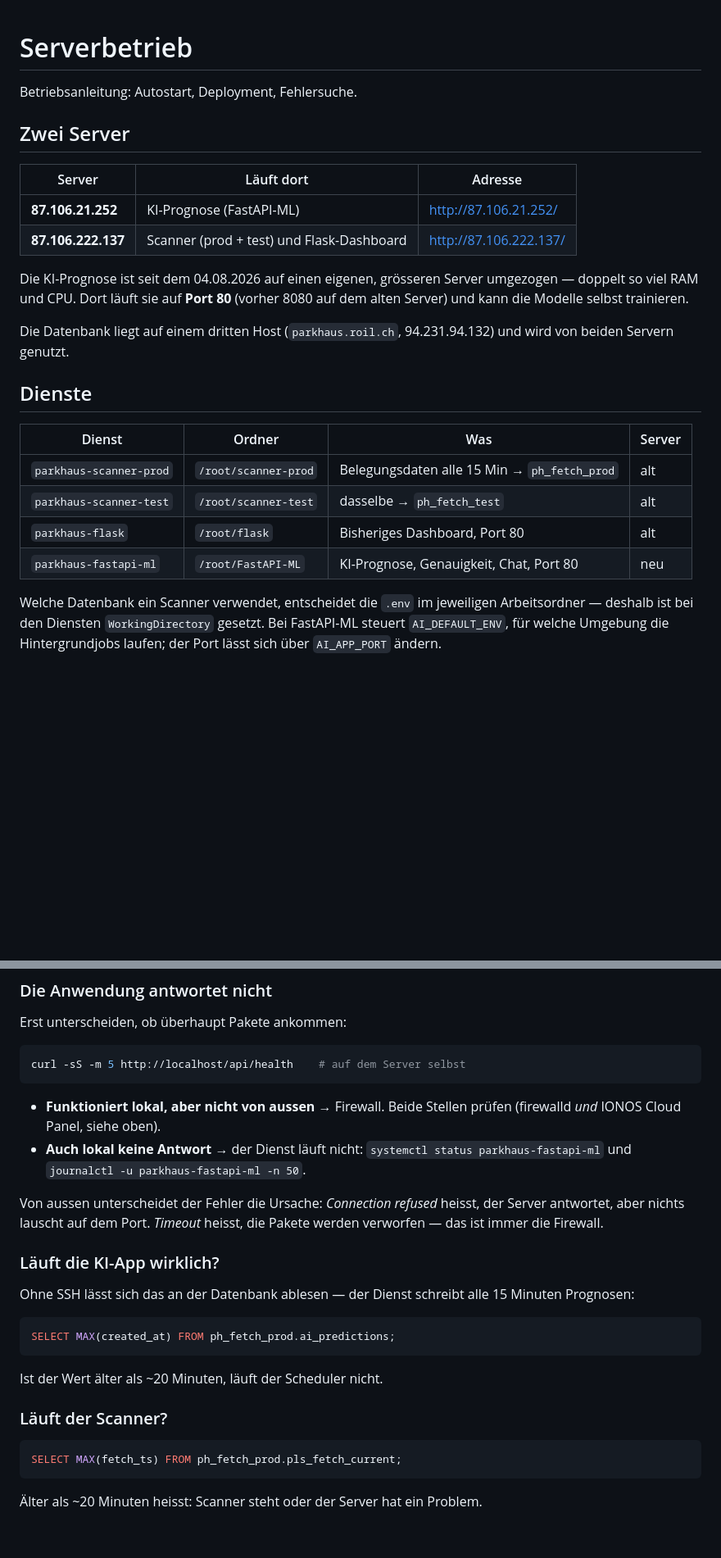
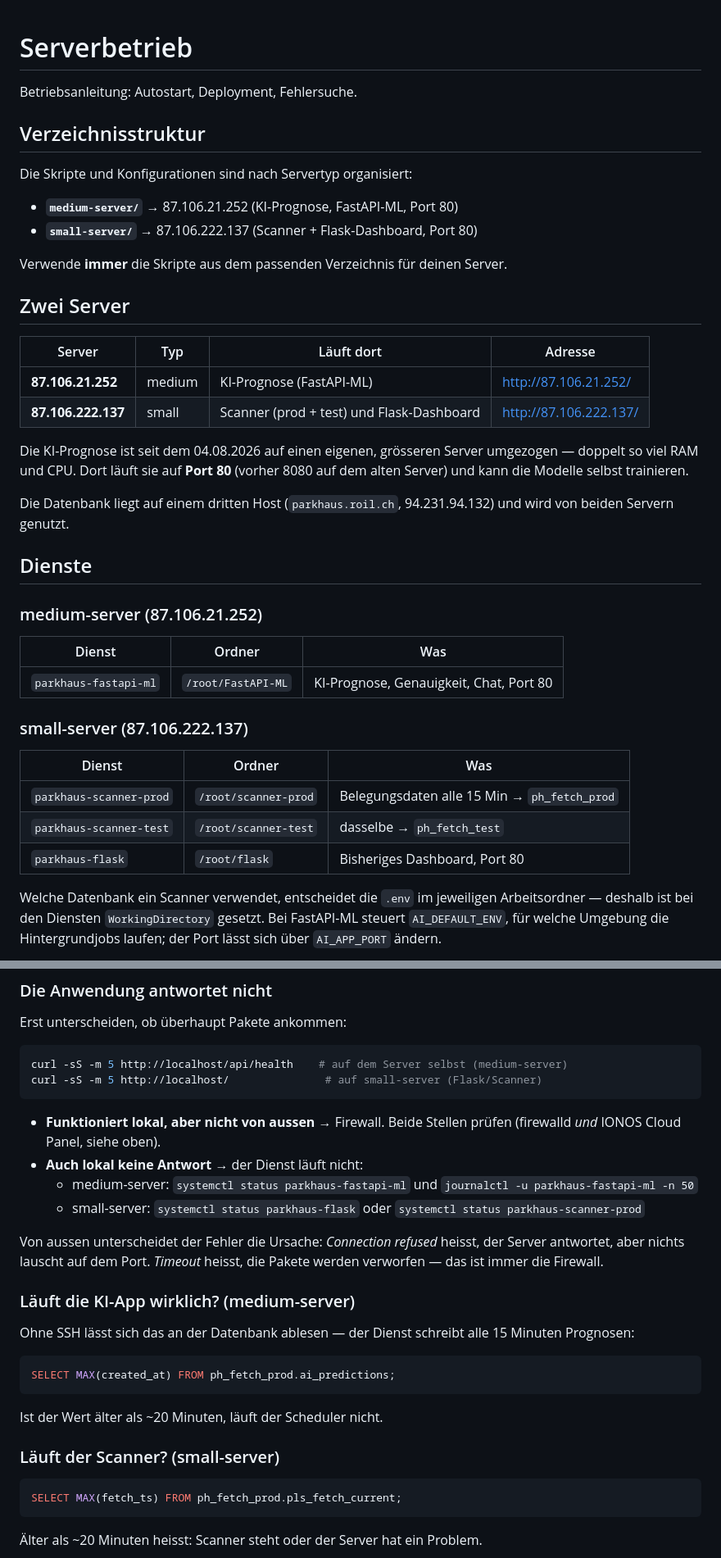
Before and after one commit to roger-infanger-weibel/parkhaus-data-crawler, a Markdown page: linux-cmd/README.md, 2 parts joined by grey strips. Shown at 82% size. Drawn GitHub-style; blank space fills up the shorter version.

````diff
--- a/linux-cmd/README.md
+++ b/linux-cmd/README.md
@@ -2,12 +2,21 @@
 
 Betriebsanleitung: Autostart, Deployment, Fehlersuche.
 
+## Verzeichnisstruktur
+
+Die Skripte und Konfigurationen sind nach Servertyp organisiert:
+
+- **`medium-server/`** → 87.106.21.252 (KI-Prognose, FastAPI-ML, Port 80)
+- **`small-server/`** → 87.106.222.137 (Scanner + Flask-Dashboard, Port 80)
+
+Verwende **immer** die Skripte aus dem passenden Verzeichnis für deinen Server.
+
 ## Zwei Server
 
-| Server | Läuft dort | Adresse |
-|---|---|---|
-| **87.106.21.252** | KI-Prognose (FastAPI-ML) | http://87.106.21.252/ |
-| **87.106.222.137** | Scanner (prod + test) und Flask-Dashboard | http://87.106.222.137/ |
+| Server | Typ | Läuft dort | Adresse |
+|---|---|---|---|
+| **87.106.21.252** | medium | KI-Prognose (FastAPI-ML) | http://87.106.21.252/ |
+| **87.106.222.137** | small | Scanner (prod + test) und Flask-Dashboard | http://87.106.222.137/ |
 
 Die KI-Prognose ist seit dem 04.08.2026 auf einen eigenen, grösseren Server
 umgezogen — doppelt so viel RAM und CPU. Dort läuft sie auf **Port 80**
@@ -18,12 +27,19 @@ Die Datenbank liegt auf einem dritten Host (`parkhaus.roil.ch`,
 
 ## Dienste
 
-| Dienst | Ordner | Was | Server |
-|---|---|---|---|
-| `parkhaus-scanner-prod` | `/root/scanner-prod` | Belegungsdaten alle 15 Min → `ph_fetch_prod` | alt |
-| `parkhaus-scanner-test` | `/root/scanner-test` | dasselbe → `ph_fetch_test` | alt |
-| `parkhaus-flask` | `/root/flask` | Bisheriges Dashboard, Port 80 | alt |
-| `parkhaus-fastapi-ml` | `/root/FastAPI-ML` | KI-Prognose, Genauigkeit, Chat, Port 80 | neu |
+### medium-server (87.106.21.252)
+
+| Dienst | Ordner | Was |
+|---|---|---|
+| `parkhaus-fastapi-ml` | `/root/FastAPI-ML` | KI-Prognose, Genauigkeit, Chat, Port 80 |
+
+### small-server (87.106.222.137)
+
+| Dienst | Ordner | Was |
+|---|---|---|
+| `parkhaus-scanner-prod` | `/root/scanner-prod` | Belegungsdaten alle 15 Min → `ph_fetch_prod` |
+| `parkhaus-scanner-test` | `/root/scanner-test` | dasselbe → `ph_fetch_test` |
+| `parkhaus-flask` | `/root/flask` | Bisheriges Dashboard, Port 80 |
 
 Welche Datenbank ein Scanner verwendet, entscheidet die `.env` im jeweiligen
 Arbeitsordner — deshalb ist bei den Diensten `WorkingDirectory` gesetzt. Bei
@@ -226,19 +268,21 @@ und die Modelle kommen von einer anderen Maschine — siehe
 Erst unterscheiden, ob überhaupt Pakete ankommen:
 
 ```bash
-curl -sS -m 5 http://localhost/api/health    # auf dem Server selbst
+curl -sS -m 5 http://localhost/api/health    # auf dem Server selbst (medium-server)
+curl -sS -m 5 http://localhost/               # auf small-server (Flask/Scanner)
 ```
 
 - **Funktioniert lokal, aber nicht von aussen** → Firewall. Beide Stellen
   prüfen (firewalld *und* IONOS Cloud Panel, siehe oben).
 - **Auch lokal keine Antwort** → der Dienst läuft nicht:
-  `systemctl status parkhaus-fastapi-ml` und `journalctl -u parkhaus-fastapi-ml -n 50`.
+  - medium-server: `systemctl status parkhaus-fastapi-ml` und `journalctl -u parkhaus-fastapi-ml -n 50`
+  - small-server: `systemctl status parkhaus-flask` oder `systemctl status parkhaus-scanner-prod`
 
 Von aussen unterscheidet der Fehler die Ursache: *Connection refused* heisst,
 der Server antwortet, aber nichts lauscht auf dem Port. *Timeout* heisst, die
 Pakete werden verworfen — das ist immer die Firewall.
 
-### Läuft die KI-App wirklich?
+### Läuft die KI-App wirklich? (medium-server)
 
 Ohne SSH lässt sich das an der Datenbank ablesen — der Dienst schreibt alle
 15 Minuten Prognosen:
@@ -249,7 +293,7 @@ SELECT MAX(created_at) FROM ph_fetch_prod.ai_predictions;
 
 Ist der Wert älter als ~20 Minuten, läuft der Scheduler nicht.
 
-### Läuft der Scanner?
+### Läuft der Scanner? (small-server)
 
 ```sql
 SELECT MAX(fetch_ts) FROM ph_fetch_prod.pls_fetch_current;
````
Also changed, not shown: other parts of linux-cmd/README.md (+37 -11 lines).
